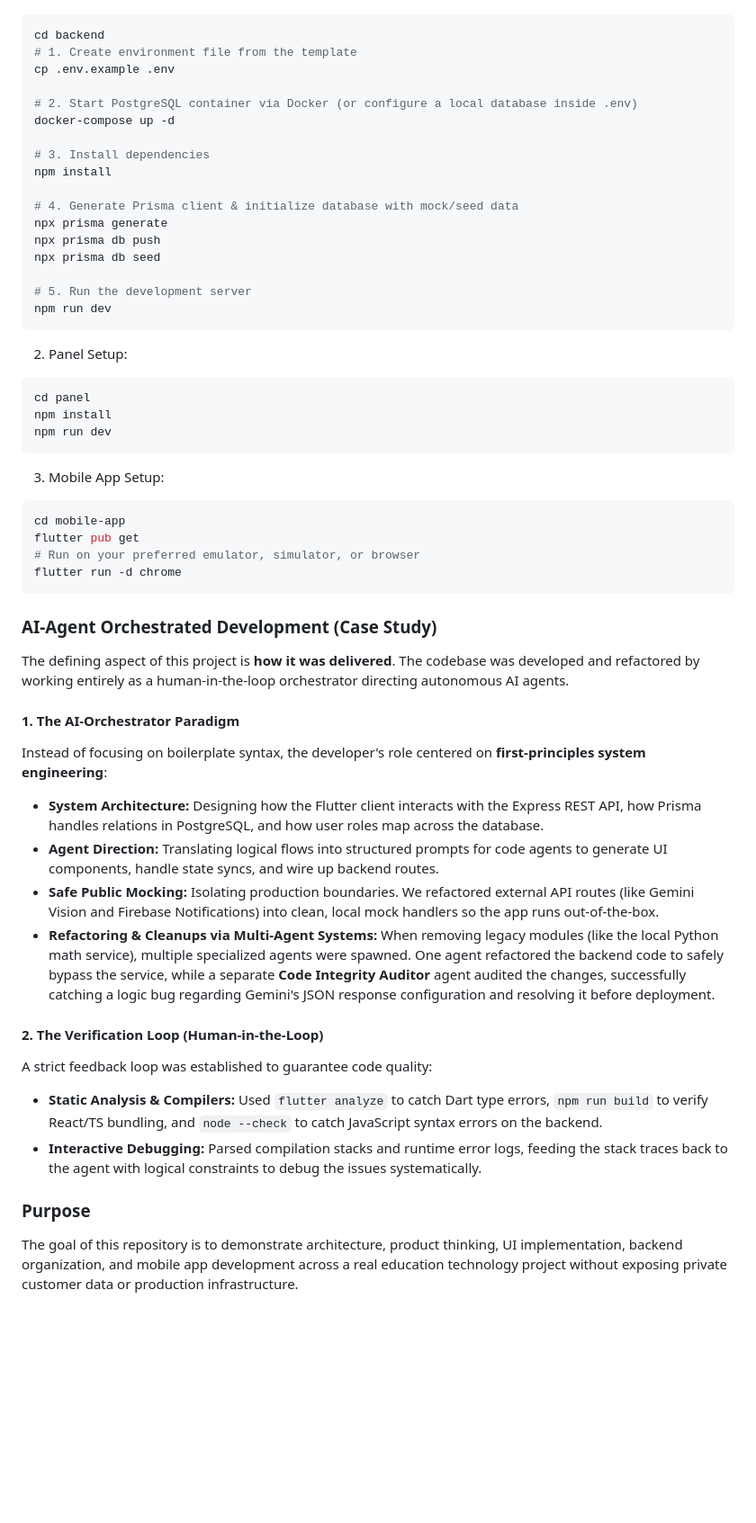
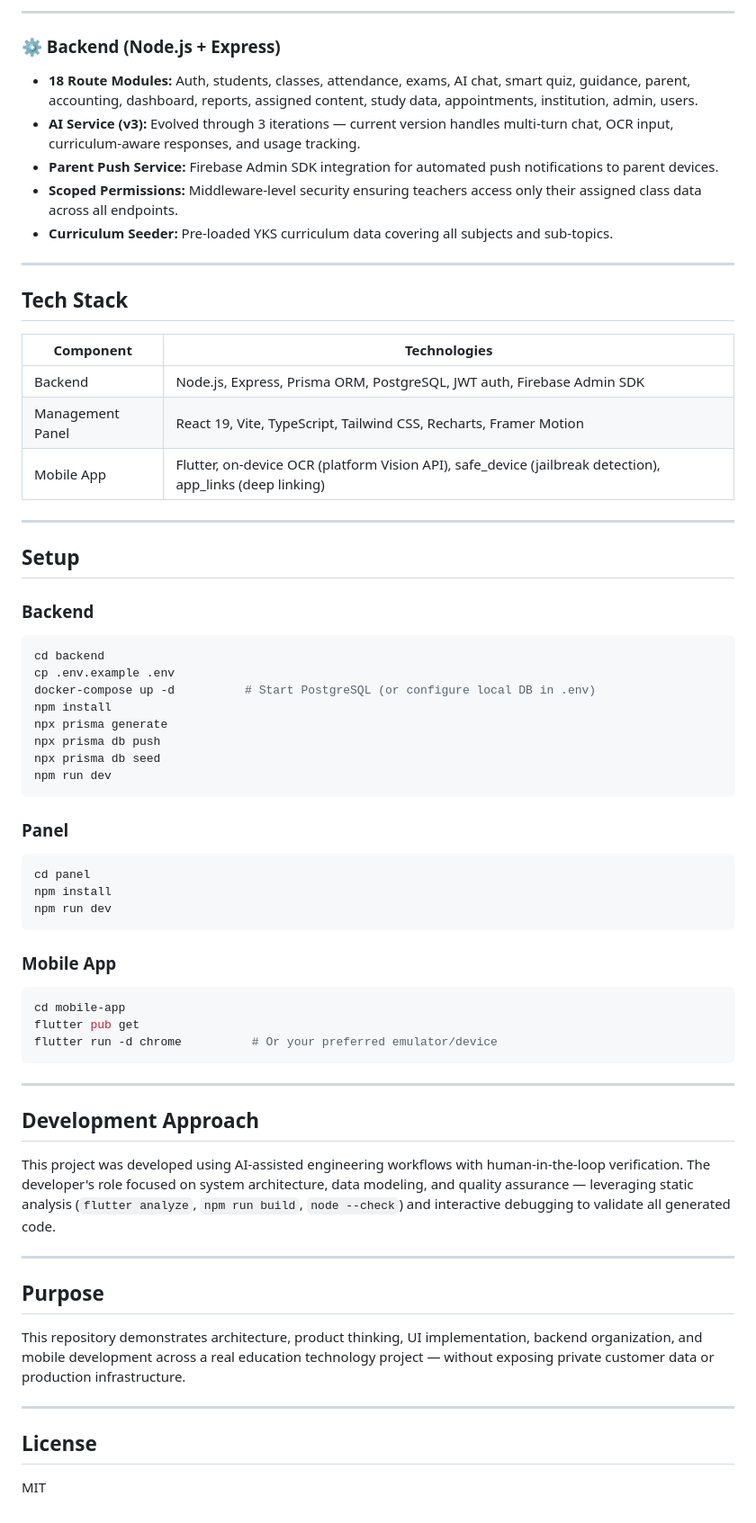
Before and after one commit to serhacelik19-create/kortex, a Markdown page: README.md, the part around one of its changes. Shown at 90% size. Drawn GitHub-style; blank space fills up the shorter version.

````diff
--- a/README.md
+++ b/README.md
@@ -37,54 +54,67 @@ Install and configure dependencies for each component:
+---
+
+### ⚙️ Backend (Node.js + Express)
+
+- **18 Route Modules:** Auth, students, classes, attendance, exams, AI chat, smart quiz, guidance, parent, accounting, dashboard, reports, assigned content, study data, appointments, institution, admin, users.
+- **AI Service (v3):** Evolved through 3 iterations — current version handles multi-turn chat, OCR input, curriculum-aware responses, and usage tracking.
+- **Parent Push Service:** Firebase Admin SDK integration for automated push notifications to parent devices.
+- **Scoped Permissions:** Middleware-level security ensuring teachers access only their assigned class data across all endpoints.
+- **Curriculum Seeder:** Pre-loaded YKS curriculum data covering all subjects and sub-topics.
+
+---
+
+## Tech Stack
+
+| Component | Technologies |
+|-----------|-------------|
+| Backend | Node.js, Express, Prisma ORM, PostgreSQL, JWT auth, Firebase Admin SDK |
+| Management Panel | React 19, Vite, TypeScript, Tailwind CSS, Recharts, Framer Motion |
+| Mobile App | Flutter, on-device OCR (platform Vision API), safe_device (jailbreak detection), app_links (deep linking) |
+
+---
+
+## Setup
+
+### Backend
 ```bash
 cd backend
-# 1. Create environment file from the template
 cp .env.example .env
-
-# 2. Start PostgreSQL container via Docker (or configure a local database inside .env)
-docker-compose up -d
-
-# 3. Install dependencies
+docker-compose up -d          # Start PostgreSQL (or configure local DB in .env)
 npm install
-
-# 4. Generate Prisma client & initialize database with mock/seed data
 npx prisma generate
 npx prisma db push
 npx prisma db seed
-
-# 5. Run the development server
 npm run dev
 ```
 
-2. Panel Setup:
+### Panel
 ```bash
 cd panel
 npm install
 npm run dev
 ```
 
-3. Mobile App Setup:
+### Mobile App
 ```bash
 cd mobile-app
 flutter pub get
-# Run on your preferred emulator, simulator, or browser
-flutter run -d chrome
+flutter run -d chrome          # Or your preferred emulator/device
 ```
 
-### AI-Agent Orchestrated Development (Case Study)
+---
 
-The defining aspect of this project is **how it was delivered**. The codebase was developed and refactored by working entirely as a human-in-the-loop orchestrator directing autonomous AI agents.
+## Development Approach
 
-#### 1. The AI-Orchestrator Paradigm
-Instead of focusing on boilerplate syntax, the developer's role centered on **first-principles system engineering**:
-* **System Architecture:** Designing how the Flutter client interacts with the Express REST API, how Prisma handles relations in PostgreSQL, and how user roles map across the database.
-* **Agent Direction:** Translating logical flows into structured prompts for code agents to generate UI components, handle state syncs, and wire up backend routes.
-* **Safe Public Mocking:** Isolating production boundaries. We refactored external API routes (like Gemini Vision and Firebase Notifications) into clean, local mock handlers so the app runs out-of-the-box.
-* **Refactoring & Cleanups via Multi-Agent Systems:** When removing legacy modules (like the local Python math service), multiple specialized agents were spawned. One agent refactored the backend code to safely bypass the service, while a separate **Code Integrity Auditor** agent audited the changes, successfully catching a logic bug regarding Gemini's JSON response configuration and resolving it before deployment.
+This project was developed using AI-assisted engineering workflows with human-in-the-loop verification. The developer's role focused on system architecture, data modeling, and quality assurance — leveraging static analysis (`flutter analyze`, `npm run build`, `node --check`) and interactive debugging to validate all generated code.
 
-#### 2. The Verification Loop (Human-in-the-Loop)
-A strict feedback loop was established to guarantee code quality:
-* **Static Analysis & Compilers:** Used `flutter analyze` to catch Dart type errors, `npm run build` to verify React/TS bundling, and `node --check` to catch JavaScript syntax errors on the backend.
-* **Interactive Debugging:** Parsed compilation stacks and runtime error logs, feeding the stack traces back to the agent with logical constraints to debug the issues systematically.
+---
 
-### Purpose
+## Purpose
 
-The goal of this repository is to demonstrate architecture, product thinking, UI implementation, backend organization, and mobile app development across a real education technology project without exposing private customer data or production infrastructure.
+This repository demonstrates architecture, product thinking, UI implementation, backend organization, and mobile development across a real education technology project — without exposing private customer data or production infrastructure.
+
+---
+
+## License
+
+MIT
````
Also changed, not shown: other parts of README.md (+40 -23 lines).
